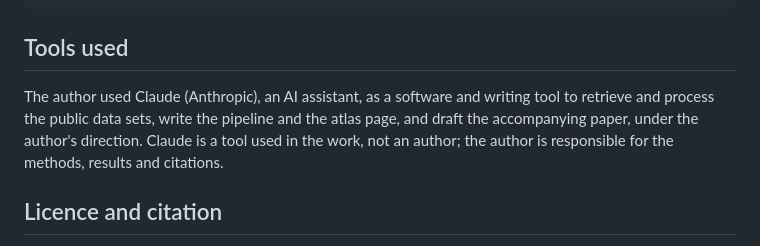
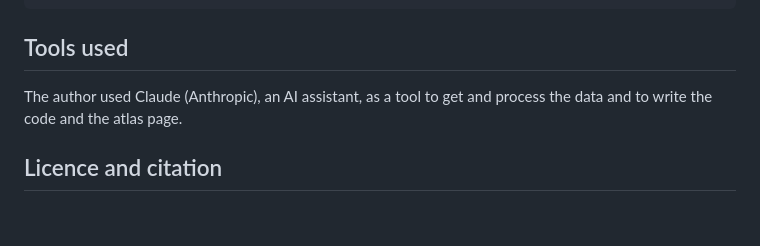
Before and after one commit to AshrafM-SubSurf-Eng/gridwell-atlas, a Markdown page: README.md, the part around the change. Rendered like a GitHub page; blank space fills up the shorter version.

Commit message:
Shorten the tool disclosure
Claude-Session: https://claude.ai/code/session_01HVbtLJ3EwFn3S1kUzEpSPy

```diff
--- a/README.md
+++ b/README.md
@@ -73,7 +73,7 @@ python -m pytest -q tests         # offline tests, no downloads needed
 
 ## Tools used
 
-The author used Claude (Anthropic), an AI assistant, as a software and writing tool to retrieve and process the public data sets, write the pipeline and the atlas page, and draft the accompanying paper, under the author's direction. Claude is a tool used in the work, not an author; the author is responsible for the methods, results and citations.
+The author used Claude (Anthropic), an AI assistant, as a tool to get and process the data and to write the code and the atlas page.
 
 ## Licence and citation
 
```
